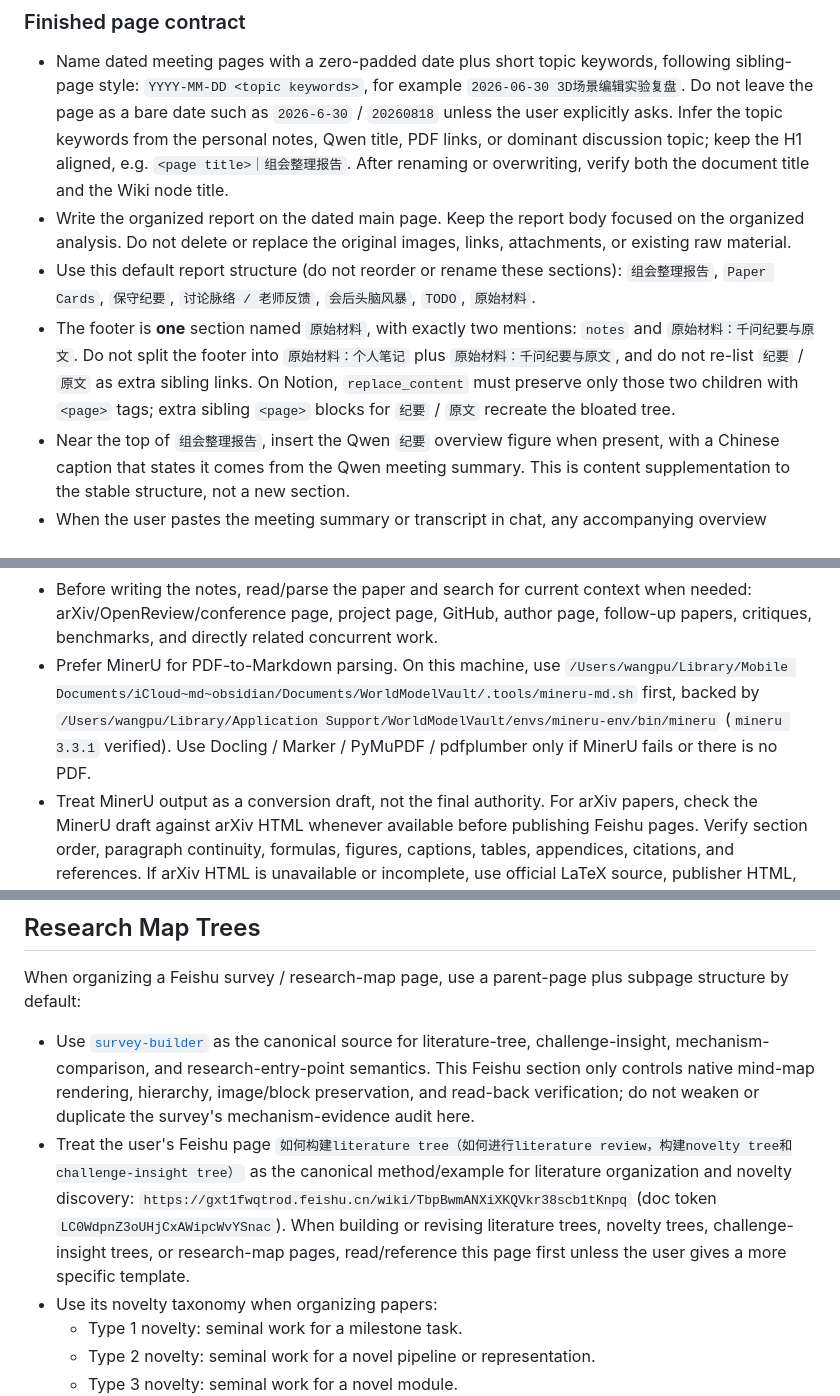
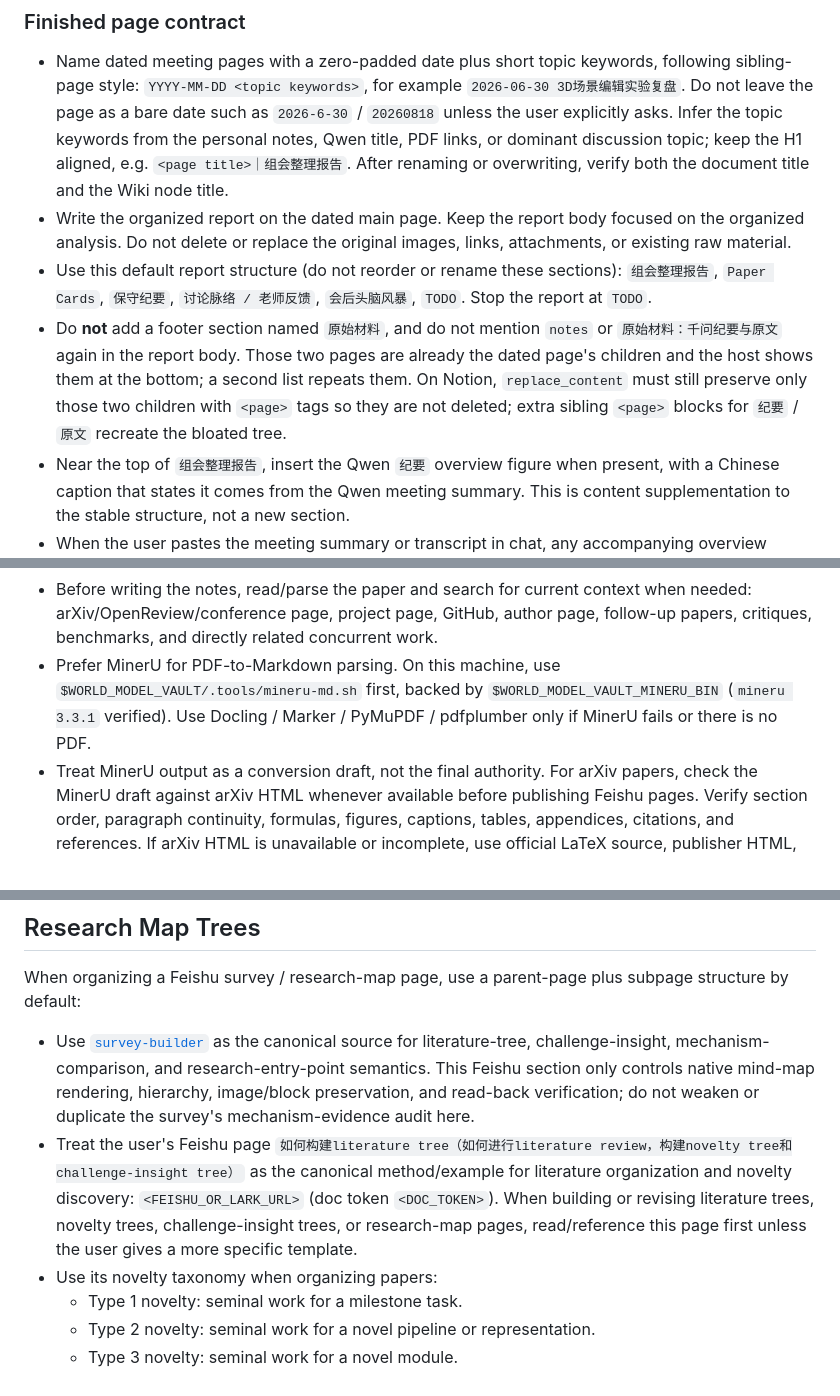
Before and after one commit to JasperPWang/lab-codex-skills, a Markdown page: feishu-doc-workflow/SKILL.md, 3 parts joined by grey strips. Rendered like a GitHub page.

Commit message:
Stop meeting reports from repeating the two child pages.
The dated page already shows notes and the archival page, so a footer that mentions them again is duplicate.

Co-authored-by: Cursor <cursoragent@cursor.com>

```diff
--- a/feishu-doc-workflow/SKILL.md
+++ b/feishu-doc-workflow/SKILL.md
@@ -153,8 +153,8 @@ Treat chat-pasted `原文` / `纪要` as source material for the report. Do not
 
 - Name dated meeting pages with a zero-padded date plus short topic keywords, following sibling-page style: `YYYY-MM-DD <topic keywords>`, for example `2026-06-30 3D场景编辑实验复盘`. Do not leave the page as a bare date such as `2026-6-30` / `20260818` unless the user explicitly asks. Infer the topic keywords from the personal notes, Qwen title, PDF links, or dominant discussion topic; keep the H1 aligned, e.g. `<page title>｜组会整理报告`. After renaming or overwriting, verify both the document title and the Wiki node title.
 - Write the organized report on the dated main page. Keep the report body focused on the organized analysis. Do not delete or replace the original images, links, attachments, or existing raw material.
-- Use this default report structure (do not reorder or rename these sections): `组会整理报告`, `Paper Cards`, `保守纪要`, `讨论脉络 / 老师反馈`, `会后头脑风暴`, `TODO`, `原始材料`.
-- The footer is **one** section named `原始材料`, with exactly two mentions: `notes` and `原始材料：千问纪要与原文`. Do not split the footer into `原始材料：个人笔记` plus `原始材料：千问纪要与原文`, and do not re-list `纪要` / `原文` as extra sibling links. On Notion, `replace_content` must preserve only those two children with `<page>` tags; extra sibling `<page>` blocks for `纪要` / `原文` recreate the bloated tree.
+- Use this default report structure (do not reorder or rename these sections): `组会整理报告`, `Paper Cards`, `保守纪要`, `讨论脉络 / 老师反馈`, `会后头脑风暴`, `TODO`. Stop the report at `TODO`.
+- Do **not** add a footer section named `原始材料`, and do not mention `notes` or `原始材料：千问纪要与原文` again in the report body. Those two pages are already the dated page's children and the host shows them at the bottom; a second list repeats them. On Notion, `replace_content` must still preserve only those two children with `<page>` tags so they are not deleted; extra sibling `<page>` blocks for `纪要` / `原文` recreate the bloated tree.
 - Near the top of `组会整理报告`, insert the Qwen `纪要` overview figure when present, with a Chinese caption that states it comes from the Qwen meeting summary. This is content supplementation to the stable structure, not a new section.
 - When the user pastes the meeting summary or transcript in chat, any accompanying overview image, discussion-flow image, or paper figure is also source material and may be used in the report. Treat it with the same priority as an image pasted into the dated main page: preserve the original pixel dimensions, aspect ratio, visual order, and readable caption; do not crop, square, redraw, or replace it with a generic placeholder. Place an overview image near the beginning of `组会整理报告`, and place a paper figure in the corresponding Paper Card after its metadata and dataset line.
 - Build the meeting summary from **personal notes + Qwen 纪要 + Qwen 原文** together. Do not regenerate the whole summary from the transcript alone when a usable Qwen `纪要` exists; use the `纪要` as the skeleton and the `原文` / notes to correct, deepen, and ground it.
@@ -185,7 +185,7 @@ When the user explicitly asks to repair or create a Feishu deep dive, use the us
   - Child page 3: Chinese close-reading page (`中文精读稿`), with section-level reading notes following the paper's original structure, plus local method decomposition, figure/table guide, key assumptions, experiments, limitations, and research implications inside the corresponding original sections.
 - At the beginning of paper-related Feishu documents, use the same compact link style as `paper-card-delivery` metadata instead of verbose source lists: `[PDF](...)｜[Project](...)｜[Code](...)`, with missing items written as `w/o. project page`, `w/o. verified code`, etc. Keep the link row near the title / metadata block and avoid separate long URL paragraphs unless the user explicitly asks for a source audit.
 - Before writing the notes, read/parse the paper and search for current context when needed: arXiv/OpenReview/conference page, project page, GitHub, author page, follow-up papers, critiques, benchmarks, and directly related concurrent work.
-- Prefer MinerU for PDF-to-Markdown parsing. On this machine, use `/Users/wangpu/Library/Mobile Documents/iCloud~md~obsidian/Documents/WorldModelVault/.tools/mineru-md.sh` first, backed by `/Users/wangpu/Library/Application Support/WorldModelVault/envs/mineru-env/bin/mineru` (`mineru 3.3.1` verified). Use Docling / Marker / PyMuPDF / pdfplumber only if MinerU fails or there is no PDF.
+- Prefer MinerU for PDF-to-Markdown parsing. On this machine, use `$WORLD_MODEL_VAULT/.tools/mineru-md.sh` first, backed by `$WORLD_MODEL_VAULT_MINERU_BIN` (`mineru 3.3.1` verified). Use Docling / Marker / PyMuPDF / pdfplumber only if MinerU fails or there is no PDF.
 - Treat MinerU output as a conversion draft, not the final authority. For arXiv papers, check the MinerU draft against arXiv HTML whenever available before publishing Feishu pages. Verify section order, paragraph continuity, formulas, figures, captions, tables, appendices, citations, and references. If arXiv HTML is unavailable or incomplete, use official LaTeX source, publisher HTML, or the official PDF as the authority.
 - References must be repaired before publishing. Do not leave bibliography entries as fragmented paragraphs or bullets; use a numbered bibliography, keep one reference per numbered item, and preserve body citation markers so the manuscript reads like the original paper.
 - Do not upload or store a PDF when a stable arXiv PDF exists, unless the user explicitly requests a PDF copy or the source is unstable/non-arXiv.
@@ -214,7 +214,7 @@ For paper deep dives and complete manuscript pages, formulas are source-fidelity
 When organizing a Feishu survey / research-map page, use a parent-page plus subpage structure by default:
 
 - Use [`survey-builder`](../survey-builder/SKILL.md) as the canonical source for literature-tree, challenge-insight, mechanism-comparison, and research-entry-point semantics. This Feishu section only controls native mind-map rendering, hierarchy, image/block preservation, and read-back verification; do not weaken or duplicate the survey's mechanism-evidence audit here.
-- Treat the user's Feishu page `如何构建literature tree（如何进行literature review，构建novelty tree和challenge-insight tree）` as the canonical method/example for literature organization and novelty discovery: `https://gxt1fwqtrod.feishu.cn/wiki/TbpBwmANXiXKQVkr38scb1tKnpq` (doc token `LC0WdpnZ3oUHjCxAWipcWvYSnac`). When building or revising literature trees, novelty trees, challenge-insight trees, or research-map pages, read/reference this page first unless the user gives a more specific template.
+- Treat the user's Feishu page `如何构建literature tree（如何进行literature review，构建novelty tree和challenge-insight tree）` as the canonical method/example for literature organization and novelty discovery: `<FEISHU_OR_LARK_URL>` (doc token `<DOC_TOKEN>`). When building or revising literature trees, novelty trees, challenge-insight trees, or research-map pages, read/reference this page first unless the user gives a more specific template.
 - Use its novelty taxonomy when organizing papers:
   - Type 1 novelty: seminal work for a milestone task.
   - Type 2 novelty: seminal work for a novel pipeline or representation.
```
Also changed, not shown: llm-wiki-skill/SKILL.md (+1 -1 lines), notion-doc-workflow/SKILL.md (+1 -1 lines).
